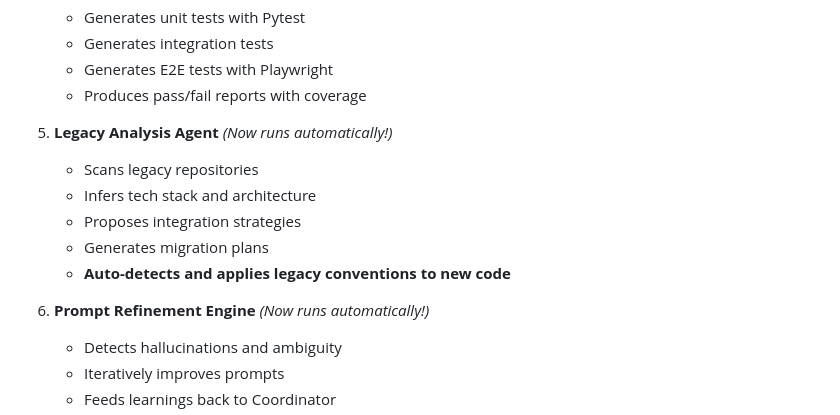
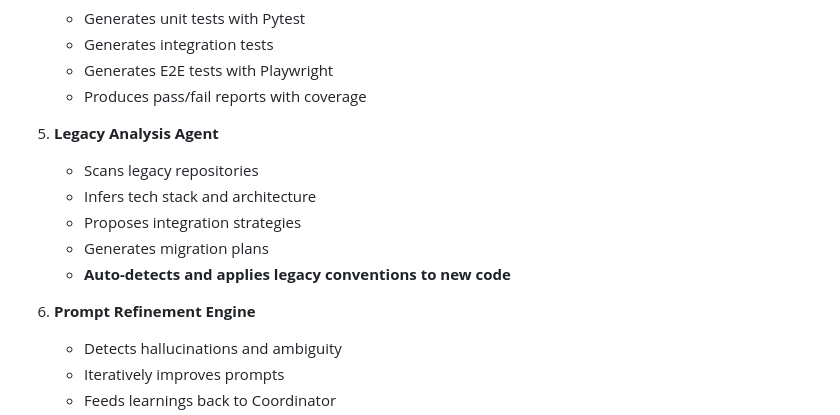
Before and after one commit to shreyakash24/Autodev-finals, a Markdown page: README.md, the part around the change. Rendered like a GitHub page.

```diff
--- a/README.md
+++ b/README.md
@@ -79,14 +79,14 @@ A CrewAI-based multi-agent system for generating working code and testing with a
    - Generates E2E tests with Playwright
    - Produces pass/fail reports with coverage
 
-5. **Legacy Analysis Agent** *(Now runs automatically!)*
+5. **Legacy Analysis Agent**
    - Scans legacy repositories
    - Infers tech stack and architecture
    - Proposes integration strategies
    - Generates migration plans
    - **Auto-detects and applies legacy conventions to new code**
 
-6. **Prompt Refinement Engine** *(Now runs automatically!)*
+6. **Prompt Refinement Engine**
    - Detects hallucinations and ambiguity
    - Iteratively improves prompts
    - Feeds learnings back to Coordinator
```
